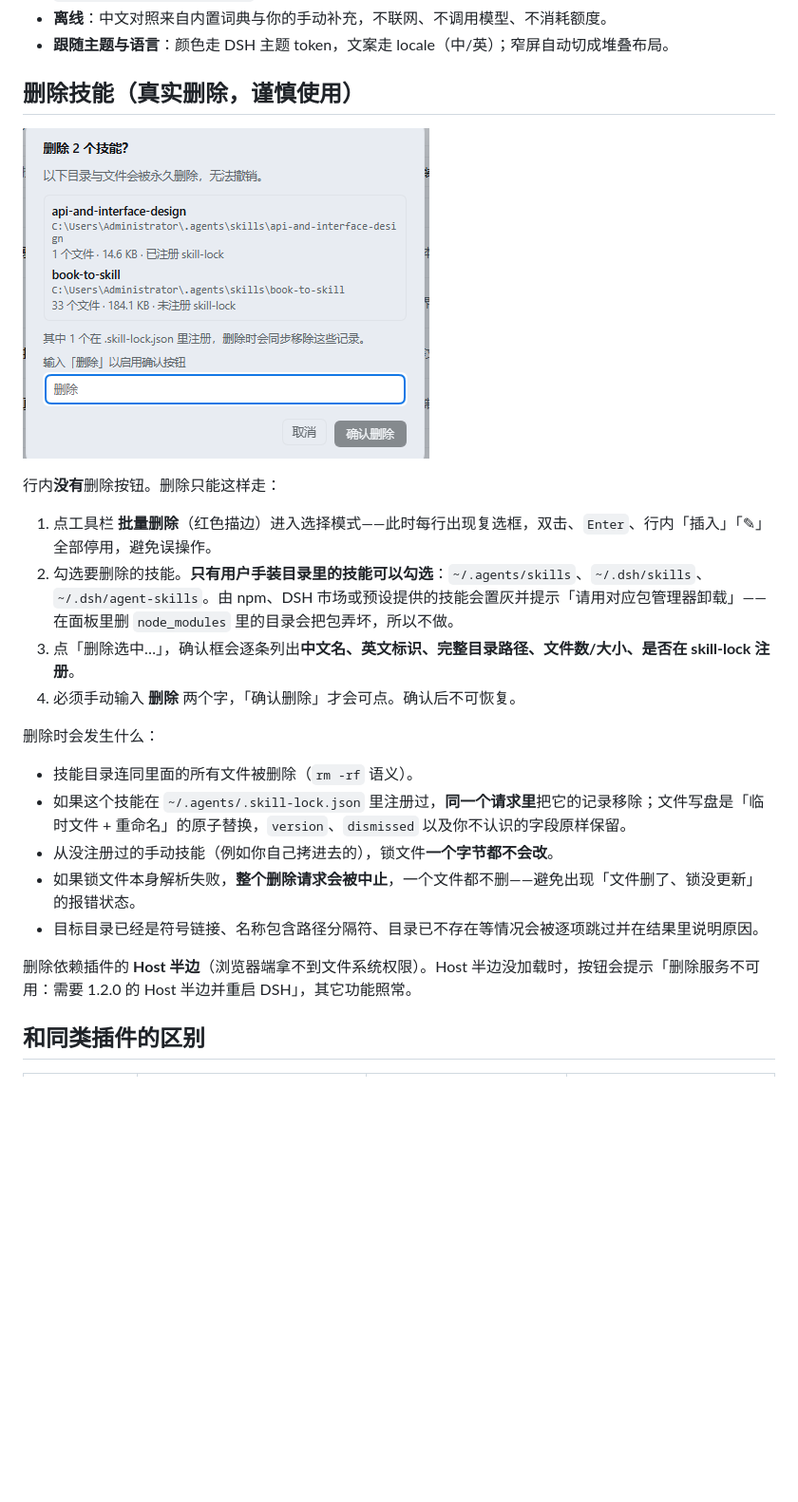
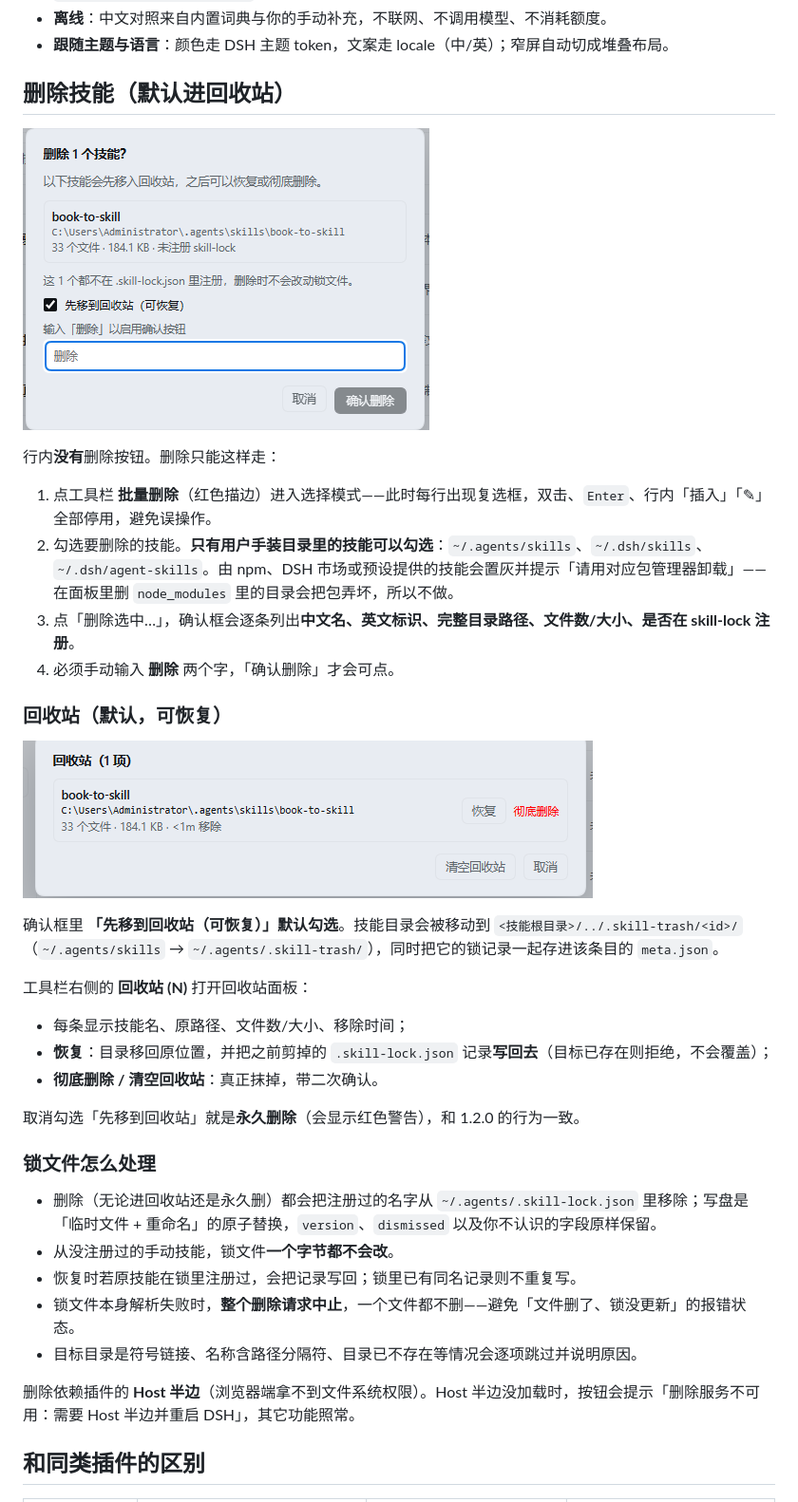
Before and after one commit to GoForIt-2026/dsh-skills-cn, a Markdown page: README.md, the part around the change. Shown at 95% size. GitHub-like rendering; pictures changed too: docs/screenshot-delete.png, docs/screenshot-trash.png (added); blank space fills up the shorter version.

```diff
--- a/README.md
+++ b/README.md
@@ -35,7 +35,7 @@
 - **离线**：中文对照来自内置词典与你的手动补充，不联网、不调用模型、不消耗额度。
 - **跟随主题与语言**：颜色走 DSH 主题 token，文案走 locale（中/英）；窄屏自动切成堆叠布局。
 
-## 删除技能（真实删除，谨慎使用）
+## 删除技能（默认进回收站）
 
 ![删除确认框](docs/screenshot-delete.png)
 
@@ -44,17 +44,31 @@
 1. 点工具栏 **批量删除**（红色描边）进入选择模式——此时每行出现复选框，双击、`Enter`、行内「插入」「✎」全部停用，避免误操作。
 2. 勾选要删除的技能。**只有用户手装目录里的技能可以勾选**：`~/.agents/skills`、`~/.dsh/skills`、`~/.dsh/agent-skills`。由 npm、DSH 市场或预设提供的技能会置灰并提示「请用对应包管理器卸载」——在面板里删 `node_modules` 里的目录会把包弄坏，所以不做。
 3. 点「删除选中…」，确认框会逐条列出**中文名、英文标识、完整目录路径、文件数/大小、是否在 skill-lock 注册**。
-4. 必须手动输入 **删除** 两个字，「确认删除」才会可点。确认后不可恢复。
+4. 必须手动输入 **删除** 两个字，「确认删除」才会可点。
 
-删除时会发生什么：
+### 回收站（默认，可恢复）
 
-- 技能目录连同里面的所有文件被删除（`rm -rf` 语义）。
-- 如果这个技能在 `~/.agents/.skill-lock.json` 里注册过，**同一个请求里**把它的记录移除；文件写盘是「临时文件 + 重命名」的原子替换，`version`、`dismissed` 以及你不认识的字段原样保留。
-- 从没注册过的手动技能（例如你自己拷进去的），锁文件**一个字节都不会改**。
-- 如果锁文件本身解析失败，**整个删除请求会被中止**，一个文件都不删——避免出现「文件删了、锁没更新」的报错状态。
-- 目标目录已经是符号链接、名称包含路径分隔符、目录已不存在等情况会被逐项跳过并在结果里说明原因。
+![回收站](docs/screenshot-trash.png)
 
-删除依赖插件的 **Host 半边**（浏览器端拿不到文件系统权限）。Host 半边没加载时，按钮会提示「删除服务不可用：需要 1.2.0 的 Host 半边并重启 DSH」，其它功能照常。
+确认框里 **「先移到回收站（可恢复）」默认勾选**。技能目录会被移动到 `<技能根目录>/../.skill-trash/<id>/`（`~/.agents/skills` → `~/.agents/.skill-trash/`），同时把它的锁记录一起存进该条目的 `meta.json`。
+
+工具栏右侧的 **回收站 (N)** 打开回收站面板：
+
+- 每条显示技能名、原路径、文件数/大小、移除时间；
+- **恢复**：目录移回原位置，并把之前剪掉的 `.skill-lock.json` 记录**写回去**（目标已存在则拒绝，不会覆盖）；
+- **彻底删除 / 清空回收站**：真正抹掉，带二次确认。
+
+取消勾选「先移到回收站」就是**永久删除**（会显示红色警告），和 1.2.0 的行为一致。
+
+### 锁文件怎么处理
+
+- 删除（无论进回收站还是永久删）都会把注册过的名字从 `~/.agents/.skill-lock.json` 里移除；写盘是「临时文件 + 重命名」的原子替换，`version`、`dismissed` 以及你不认识的字段原样保留。
+- 从没注册过的手动技能，锁文件**一个字节都不会改**。
+- 恢复时若原技能在锁里注册过，会把记录写回；锁里已有同名记录则不重复写。
+- 锁文件本身解析失败时，**整个删除请求中止**，一个文件都不删——避免「文件删了、锁没更新」的报错状态。
+- 目标目录是符号链接、名称含路径分隔符、目录已不存在等情况会逐项跳过并说明原因。
+
+删除依赖插件的 **Host 半边**（浏览器端拿不到文件系统权限）。Host 半边没加载时，按钮会提示「删除服务不可用：需要 Host 半边并重启 DSH」，其它功能照常。
 
 ## 和同类插件的区别
 
```
Also changed, not shown: CHANGELOG.md (+25 -0 lines), README.en.md (+18 -8 lines), docs/screenshot-wide.png, 8 other files.
